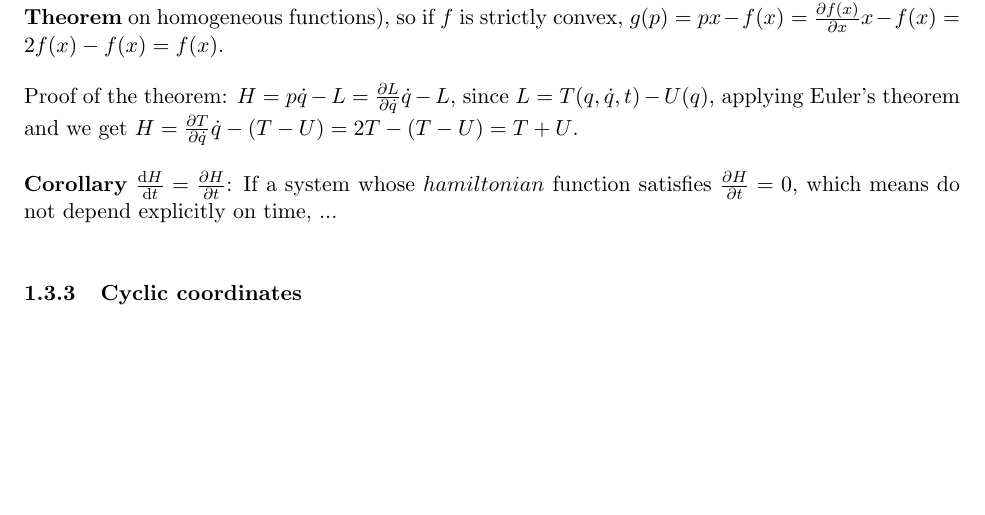
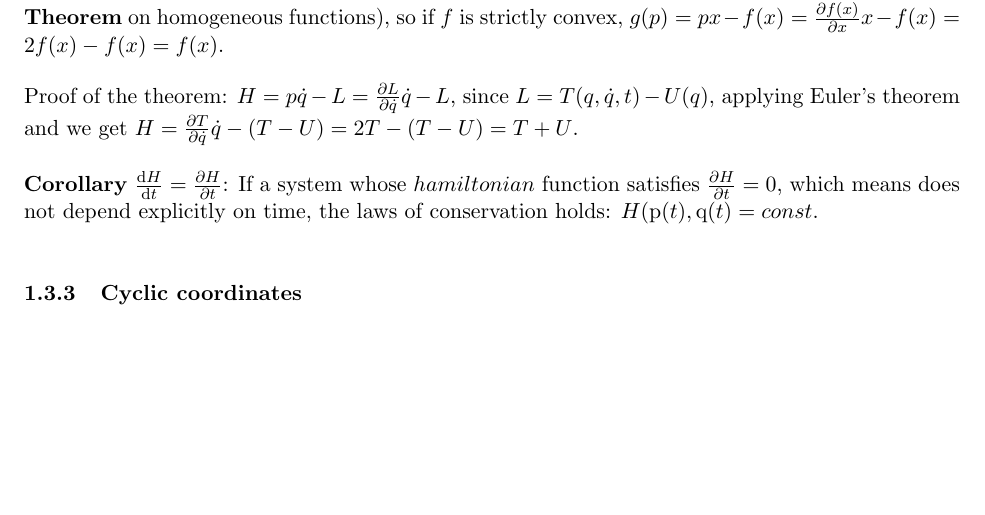
Before and after one commit to zhou-zhk/Classical-Mechanics, a LaTeX document (Lagrangian Mechanics Notes.tex): part of page 3 of 5, cut so that both start at the same text. Compiled offline with pdfLaTeX.

Commit message:
Update Lagrangian Mechanics Notes.tex

```diff
--- a/Lagrangian Mechanics Notes.tex
+++ b/Lagrangian Mechanics Notes.tex
@@ -111,7 +111,7 @@ Proof of the lemma: for a quadratic form $f(x)=\frac{1}{2}\sum_{i,j} a_{ij} x_i
 
 Proof of the theorem: $H = p\dot{q}-L = \frac{\partial L}{\partial \dot{q}} \dot{q}-L$, since $L=T(q,\dot{q},t)-U(q)$, applying Euler’s theorem and we get $H = \frac{\partial T}{\partial \dot{q}} \dot{q}-(T-U)=2T-(T-U)=T+U$.
 
-\textbf{Corollary} $\frac{\mathrm{d}H}{\mathrm{d}t} = \frac{\partial H}{\partial t}$: If a system whose $hamiltonian$ function satisfies $\frac{\partial H}{\partial t}=0$, which means do not depend explicitly on time, ...
+\textbf{Corollary} $\frac{\mathrm{d}H}{\mathrm{d}t} = \frac{\partial H}{\partial t}$: If a system whose $hamiltonian$ function satisfies $\frac{\partial H}{\partial t}=0$, which means does not depend explicitly on time, the laws of conservation holds: $H(\mathrm{p}(t), \mathrm{q}(t)=const$.
 
 
 
```
